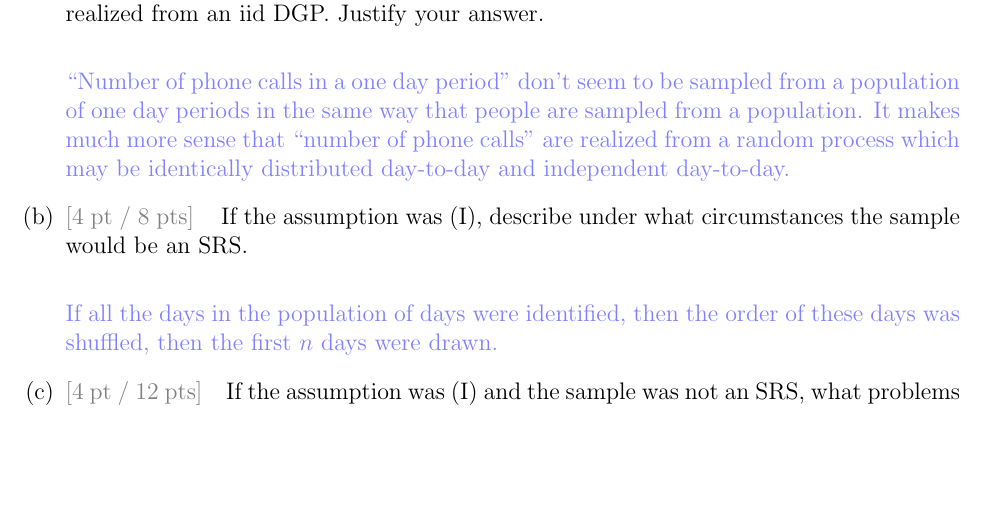
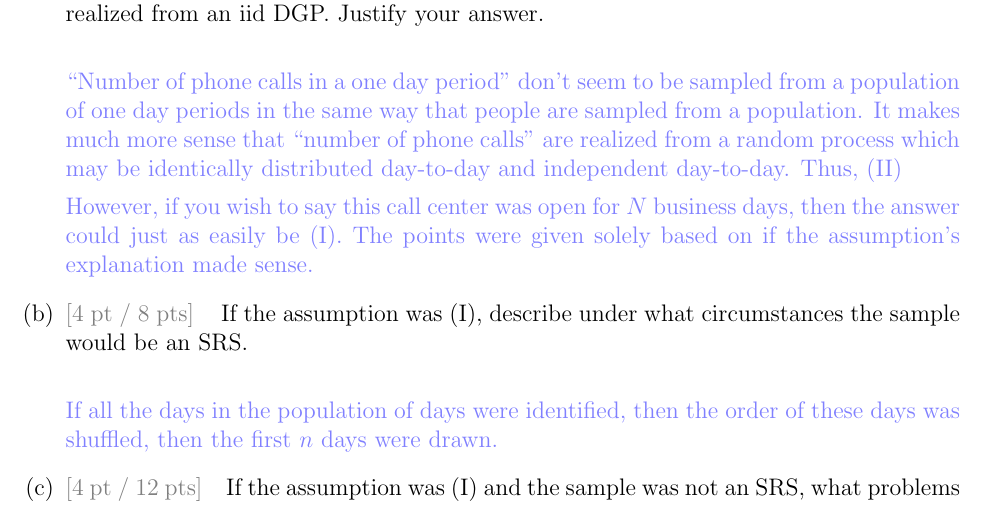
Before and after one commit to kapelner/QC_MATH_341_Fall_2023, a LaTeX problem sheet (exams/midterm1/midterm1_solutions.tex): part of page 2 of 6, cut so that both start at the same text, the shorter picture padded with empty space. Compiled offline with pdfLaTeX.

Commit message:
midterm sol changes

```diff
--- a/exams/midterm1/midterm1_solutions.tex
+++ b/exams/midterm1/midterm1_solutions.tex
@@ -51,7 +51,9 @@ This exam is 110 minutes (variable time per question) and closed-book. You are a
 
 \subquestionwithpoints{4} Which sampling assumption makes more sense (I) the sample data was measured on sampled units from a population of size $N \gg n$ or (II) the sample data is realized from an iid DGP. Justify your answer. \color{blue}\\
 
-\qu{Number of phone calls in a one day period} don't seem to be sampled from a population of one day periods in the same way that people are sampled from a population. It makes much more sense that \qu{number of phone calls} are realized from a random process which may be identically distributed day-to-day and independent day-to-day.
+\qu{Number of phone calls in a one day period} don't seem to be sampled from a population of one day periods in the same way that people are sampled from a population. It makes much more sense that \qu{number of phone calls} are realized from a random process which may be identically distributed day-to-day and independent day-to-day. Thus, (II)
+
+However, if you wish to say this call center was open for $N$ business days, then the answer could just as easily be (I). The points were given solely based on if the assumption's explanation made sense.
 
 \color{black}
 
```
Also changed, not shown: exams/midterm1/midterm1_solutions.pdf.
